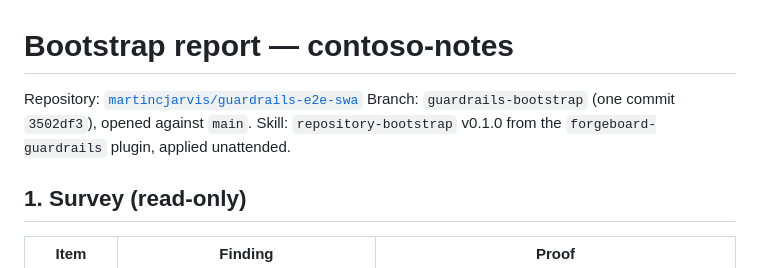
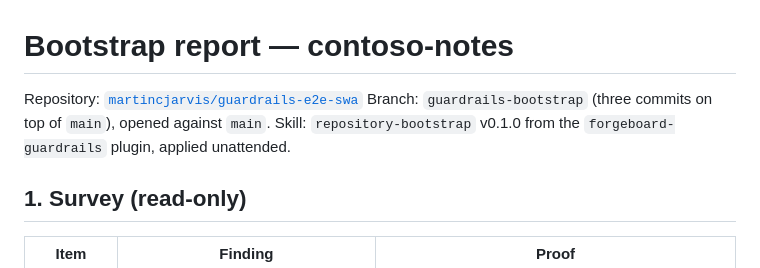
Before and after one commit to martincjarvis/guardrails-e2e-swa, a Markdown page: BOOTSTRAP-REPORT.md, the part around the change. GitHub-like rendering.

Commit message:
docs: correct commit count in report header

```diff
--- a/BOOTSTRAP-REPORT.md
+++ b/BOOTSTRAP-REPORT.md
@@ -1,9 +1,9 @@
 # Bootstrap report — contoso-notes
 
 Repository: [`martincjarvis/guardrails-e2e-swa`](https://github.com/martincjarvis/guardrails-e2e-swa)
-Branch: `guardrails-bootstrap` (one commit `3502df3`), opened against `main`.
-Skill: `repository-bootstrap` v0.1.0 from the `forgeboard-guardrails` plugin,
-applied unattended.
+Branch: `guardrails-bootstrap` (three commits on top of `main`), opened
+against `main`. Skill: `repository-bootstrap` v0.1.0 from the
+`forgeboard-guardrails` plugin, applied unattended.
 
 ## 1. Survey (read-only)
 
```
